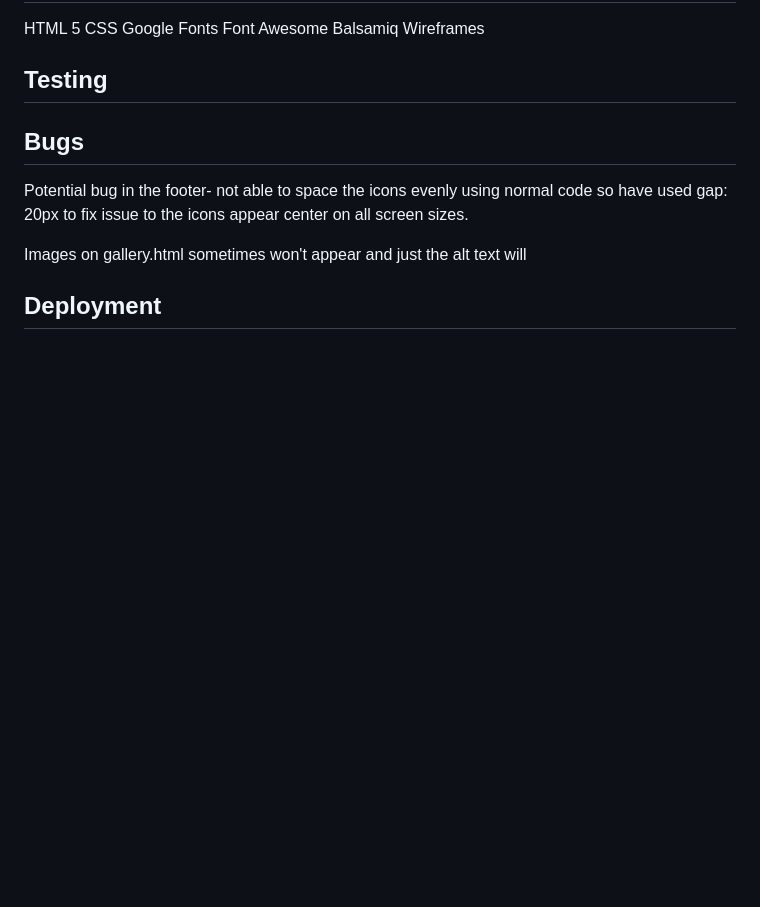
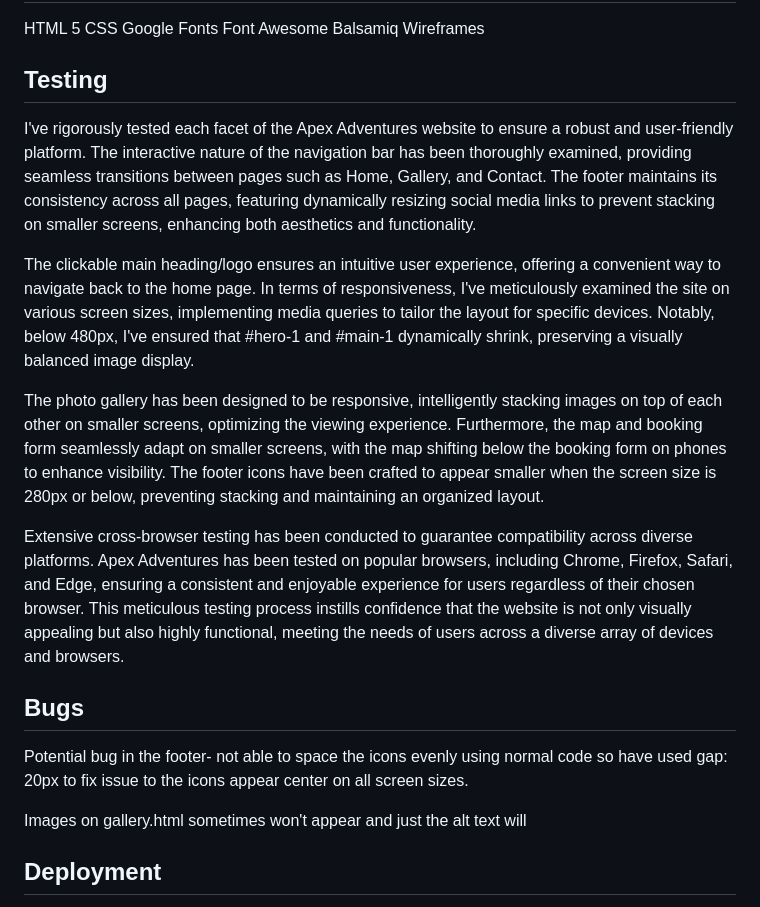
Before and after one commit to fraserivison/apex-adventures, a Markdown page: README.md, the part around the change. Drawn GitHub-style; blank space fills up the shorter version.

Commit message:
Add text content for testing section in readme.md

```diff
--- a/README.md
+++ b/README.md
@@ -76,6 +76,14 @@ Balsamiq Wireframes
 
 ## Testing
 
+I've rigorously tested each facet of the Apex Adventures website to ensure a robust and user-friendly platform. The interactive nature of the navigation bar has been thoroughly examined, providing seamless transitions between pages such as Home, Gallery, and Contact. The footer maintains its consistency across all pages, featuring dynamically resizing social media links to prevent stacking on smaller screens, enhancing both aesthetics and functionality.
+
+The clickable main heading/logo ensures an intuitive user experience, offering a convenient way to navigate back to the home page. In terms of responsiveness, I've meticulously examined the site on various screen sizes, implementing media queries to tailor the layout for specific devices. Notably, below 480px, I've ensured that #hero-1 and #main-1 dynamically shrink, preserving a visually balanced image display.
+
+The photo gallery has been designed to be responsive, intelligently stacking images on top of each other on smaller screens, optimizing the viewing experience. Furthermore, the map and booking form seamlessly adapt on smaller screens, with the map shifting below the booking form on phones to enhance visibility. The footer icons have been crafted to appear smaller when the screen size is 280px or below, preventing stacking and maintaining an organized layout.
+
+Extensive cross-browser testing has been conducted to guarantee compatibility across diverse platforms. Apex Adventures has been tested on popular browsers, including Chrome, Firefox, Safari, and Edge, ensuring a consistent and enjoyable experience for users regardless of their chosen browser. This meticulous testing process instills confidence that the website is not only visually appealing but also highly functional, meeting the needs of users across a diverse array of devices and browsers.
+
 
 ## Bugs
 Potential bug in the footer- not able to space the icons evenly using normal code so have used gap: 20px to fix issue to the icons appear center on all screen sizes.
```
